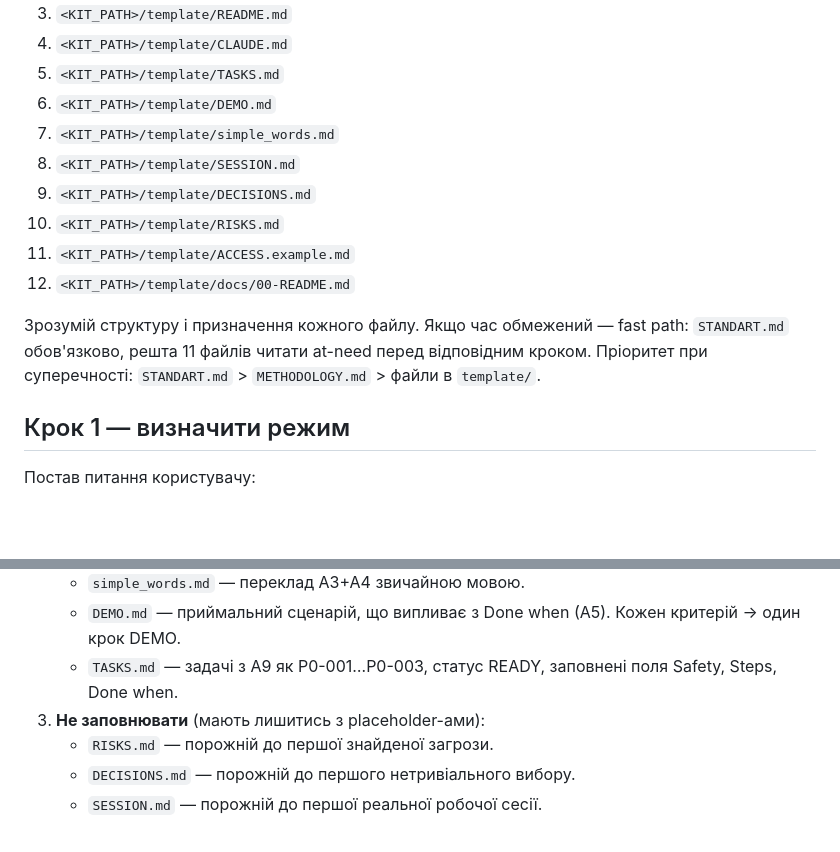
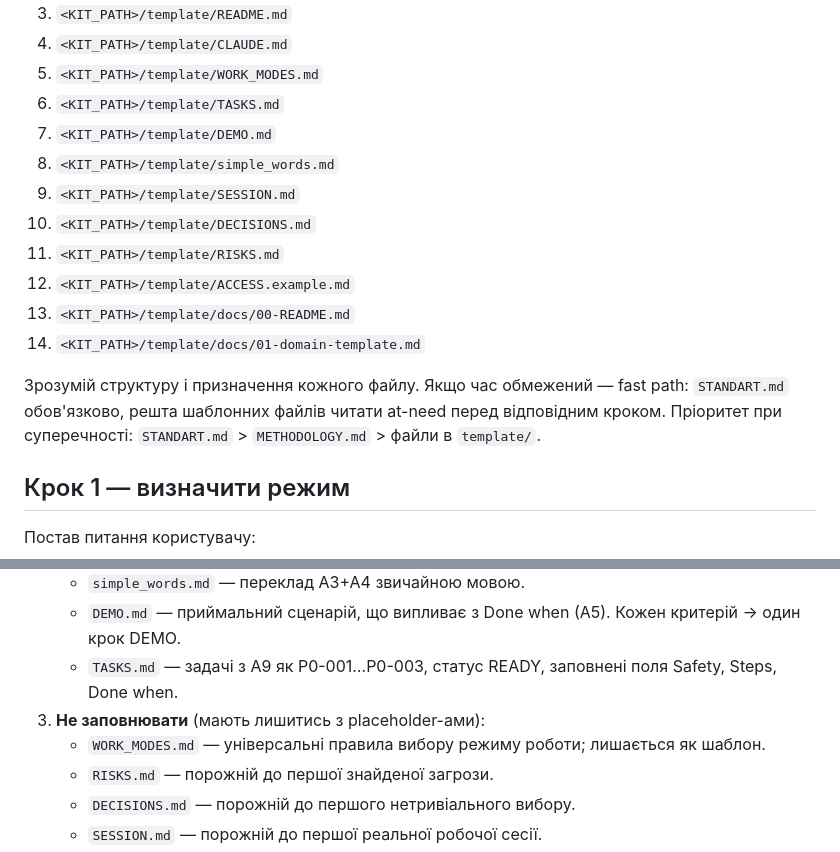
Before and after one commit to StsZu/AGENT-PROJECT_CREATOR_MIN, a Markdown page: PROMPT.md, 2 parts joined by grey strips. GitHub-like rendering; blank space fills up the shorter version.

Commit message:
Update prompt for MIN v2 work modes

```diff
--- a/PROMPT.md
+++ b/PROMPT.md
@@ -28,16 +28,18 @@
 2. `<KIT_PATH>/METHODOLOGY.md` ← повний стандарт, SSOT
 3. `<KIT_PATH>/template/README.md`
 4. `<KIT_PATH>/template/CLAUDE.md`
-5. `<KIT_PATH>/template/TASKS.md`
-6. `<KIT_PATH>/template/DEMO.md`
-7. `<KIT_PATH>/template/simple_words.md`
-8. `<KIT_PATH>/template/SESSION.md`
-9. `<KIT_PATH>/template/DECISIONS.md`
-10. `<KIT_PATH>/template/RISKS.md`
-11. `<KIT_PATH>/template/ACCESS.example.md`
-12. `<KIT_PATH>/template/docs/00-README.md`
+5. `<KIT_PATH>/template/WORK_MODES.md`
+6. `<KIT_PATH>/template/TASKS.md`
+7. `<KIT_PATH>/template/DEMO.md`
+8. `<KIT_PATH>/template/simple_words.md`
+9. `<KIT_PATH>/template/SESSION.md`
+10. `<KIT_PATH>/template/DECISIONS.md`
+11. `<KIT_PATH>/template/RISKS.md`
+12. `<KIT_PATH>/template/ACCESS.example.md`
+13. `<KIT_PATH>/template/docs/00-README.md`
+14. `<KIT_PATH>/template/docs/01-domain-template.md`
 
-Зрозумій структуру і призначення кожного файлу. Якщо час обмежений — fast path: `STANDART.md` обов'язково, решта 11 файлів читати at-need перед відповідним кроком. Пріоритет при суперечності: `STANDART.md` > `METHODOLOGY.md` > файли в `template/`.
+Зрозумій структуру і призначення кожного файлу. Якщо час обмежений — fast path: `STANDART.md` обов'язково, решта шаблонних файлів читати at-need перед відповідним кроком. Пріоритет при суперечності: `STANDART.md` > `METHODOLOGY.md` > файли в `template/`.
 
 ## Крок 1 — визначити режим
 
@@ -74,6 +76,7 @@ A10. **Чи є вже матеріал** (нотатки, файли, посил
    - `DEMO.md` — приймальний сценарій, що випливає з Done when (A5). Кожен критерій → один крок DEMO.
    - `TASKS.md` — задачі з A9 як P0-001…P0-003, статус READY, заповнені поля Safety, Steps, Done when.
 3. **Не заповнювати** (мають лишитись з placeholder-ами):
+   - `WORK_MODES.md` — універсальні правила вибору режиму роботи; лишається як шаблон.
    - `RISKS.md` — порожній до першої знайденої загрози.
    - `DECISIONS.md` — порожній до першого нетривіального вибору.
    - `SESSION.md` — порожній до першої реальної робочої сесії.
```
